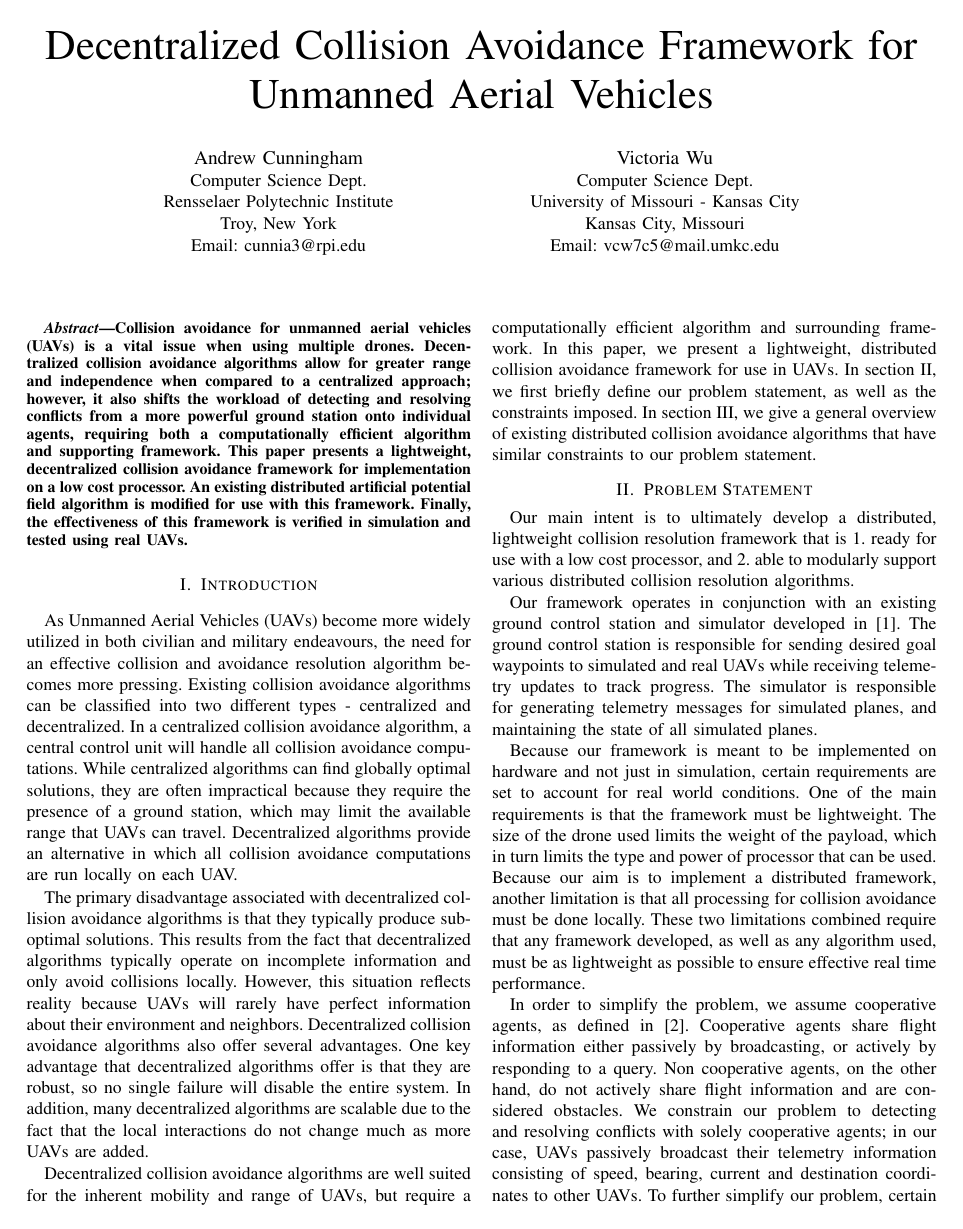
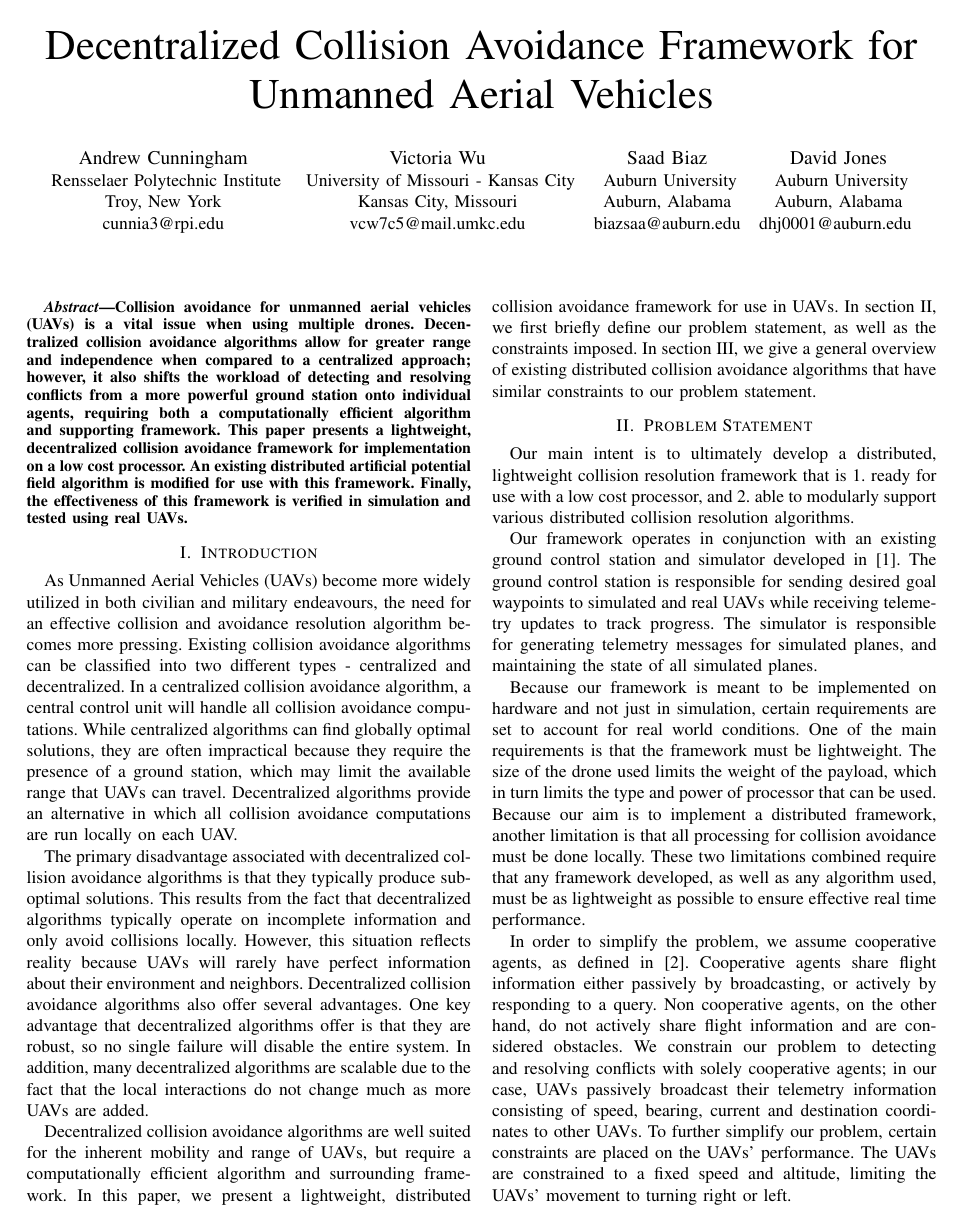
Before and after one commit to vcwu/2013_reu_paper, a LaTeX paper (reu_paper.tex): page 1 of 5. Compiled offline with pdfLaTeX.

Commit message:
Added authors

```diff
--- a/reu_paper.tex
+++ b/reu_paper.tex
@@ -359,16 +359,31 @@
 % use a multiple column layout for up to three different
 % affiliations
 \author{\IEEEauthorblockN{Andrew Cunningham}
-\IEEEauthorblockA{Computer Science Dept.\\
+\IEEEauthorblockA{
 Rensselaer Polytechnic Institute\\
 Troy, New York\\
-Email: cunnia3@rpi.edu}
+cunnia3@rpi.edu}
 \and
 \IEEEauthorblockN{Victoria Wu}
-\IEEEauthorblockA{Computer Science Dept.\\
+\IEEEauthorblockA{
 University of Missouri - Kansas City\\
 Kansas City, Missouri\\
-Email: vcw7c5@mail.umkc.edu}}
+vcw7c5@mail.umkc.edu}
+\and
+\IEEEauthorblockN{Saad Biaz}
+\IEEEauthorblockA{
+Auburn University\\
+Auburn, Alabama\\
+biazsaa@auburn.edu}
+\and
+\IEEEauthorblockN{David Jones}
+\IEEEauthorblockA{
+Auburn University\\
+Auburn, Alabama\\
+dhj0001@auburn.edu
+}
+
+}
 
 % conference papers do not typically use \thanks and this command
 % is locked out in conference mode. If really needed, such as for
```
